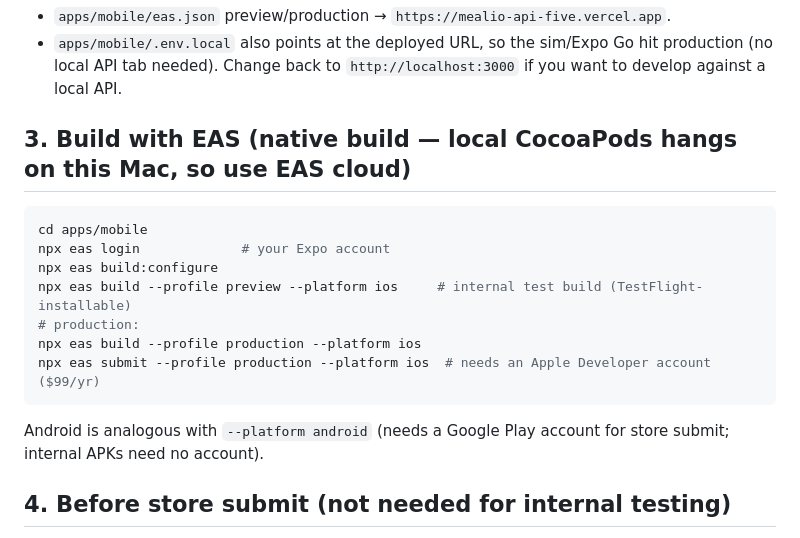
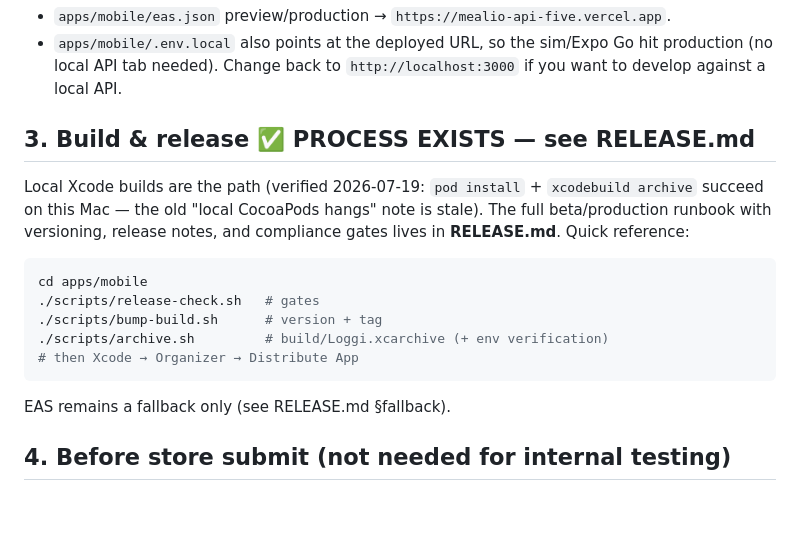
Before and after one commit to bilalasd/snapcal, a Markdown page: SHIP.md, the part around the change. GitHub-like rendering; blank space fills up the shorter version.

Commit message:
ship: local-build release path replaces stale EAS-only instructions
Co-Authored-By: Claude Fable 5 <noreply@anthropic.com>
Claude-Session: https://claude.ai/code/session_01LUkoTB1GUfXibmxxhrVQdh

````diff
--- a/SHIP.md
+++ b/SHIP.md
@@ -26,20 +26,22 @@ How it was done (monorepo notes, for redeploys):
   hit production (no local API tab needed). Change back to `http://localhost:3000`
   if you want to develop against a local API.
 
-## 3. Build with EAS (native build — local CocoaPods hangs on this Mac, so use EAS cloud)
+## 3. Build & release ✅ PROCESS EXISTS — see RELEASE.md
+
+Local Xcode builds are the path (verified 2026-07-19: `pod install` +
+`xcodebuild archive` succeed on this Mac — the old "local CocoaPods hangs"
+note is stale). The full beta/production runbook with versioning, release
+notes, and compliance gates lives in **RELEASE.md**. Quick reference:
 
 ```bash
 cd apps/mobile
-npx eas login             # your Expo account
-npx eas build:configure
-npx eas build --profile preview --platform ios     # internal test build (TestFlight-installable)
-# production:
-npx eas build --profile production --platform ios
-npx eas submit --profile production --platform ios  # needs an Apple Developer account ($99/yr)
+./scripts/release-check.sh   # gates
+./scripts/bump-build.sh      # version + tag
+./scripts/archive.sh         # build/Loggi.xcarchive (+ env verification)
+# then Xcode → Organizer → Distribute App
 ```
 
-Android is analogous with `--platform android` (needs a Google Play account for store submit;
-internal APKs need no account).
+EAS remains a fallback only (see RELEASE.md §fallback).
 
 ## 4. Before store submit (not needed for internal testing)
 
````
